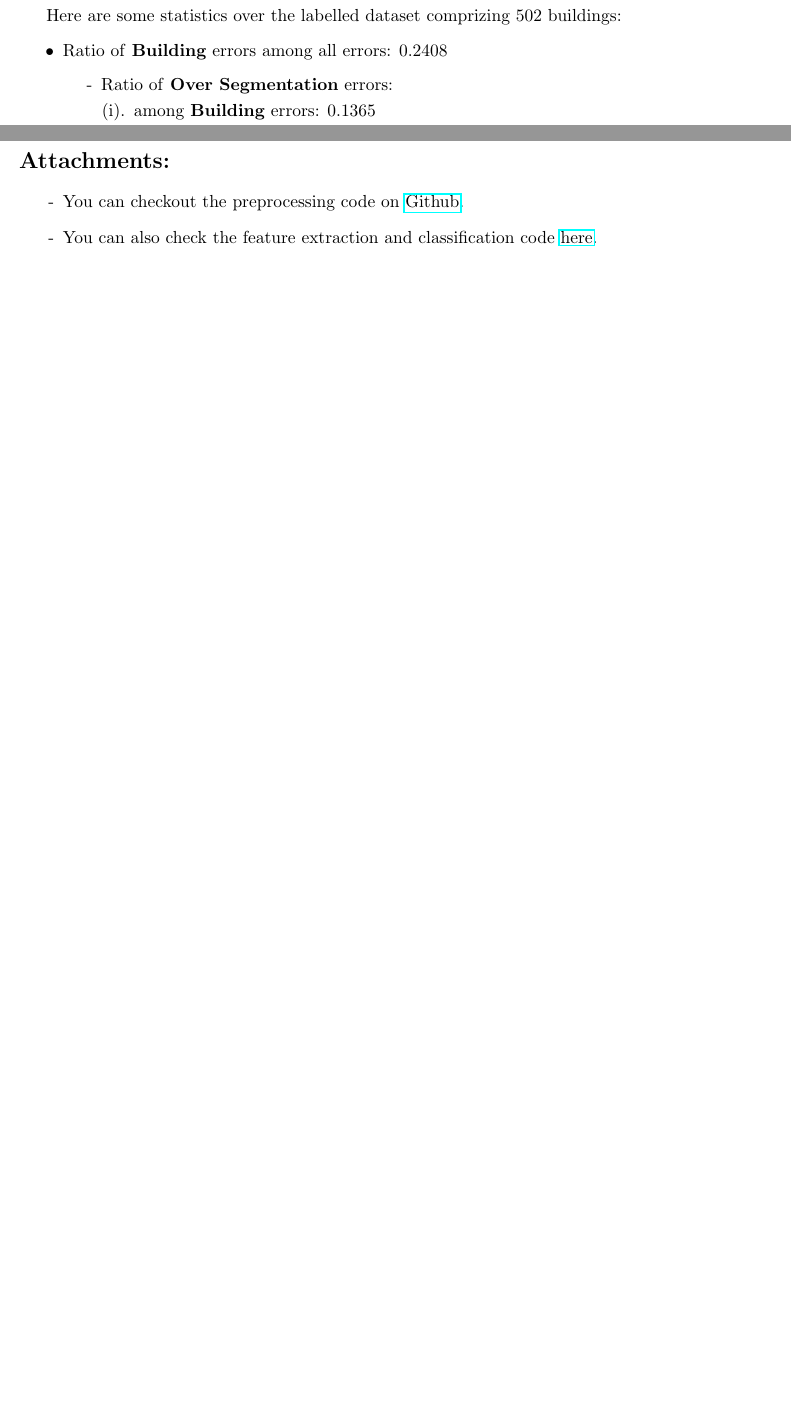
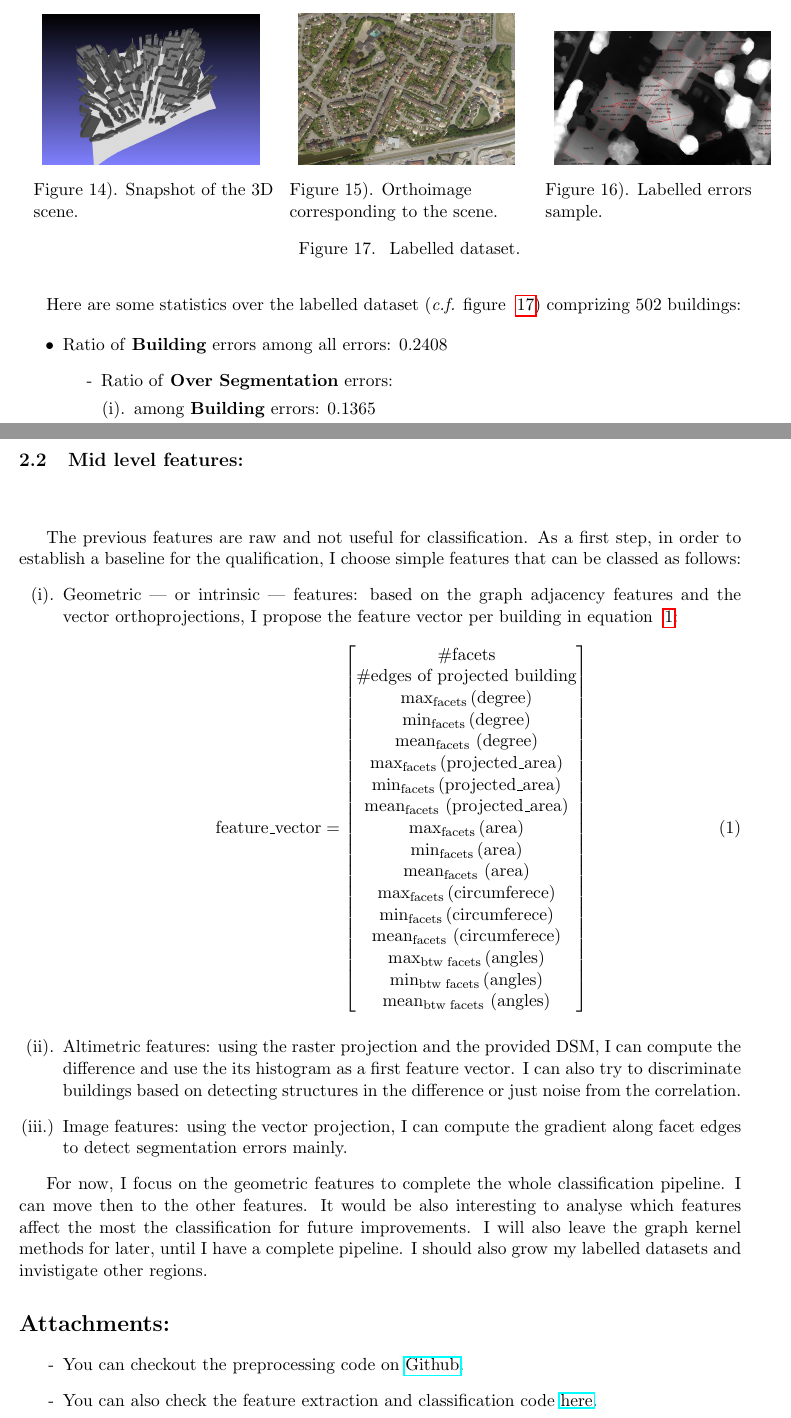
Before and after one commit to Ethiy/progress, a LaTeX document (report/main.tex): two parts of pages 3 and 7 of 7 before the commit and two parts of pages 3 and 8 of 8 after it, joined at a grey line, cut at the place of the change, the shorter picture padded with empty space. Compiled offline with pdfLaTeX.

Commit message:
prefinished

```diff
--- a/report/main.tex
+++ b/report/main.tex
@@ -13,11 +13,10 @@
 \usepackage{subfig}
 \usepackage{tikz}
 \usetikzlibrary{decorations.pathreplacing}
-
 \usepackage{floatrow}
 \captionsetup{labelsep=period}
 
-\usepackage{listings}
+\usepackage{amsmath}
 
 \usepackage{fullpage}
 
@@ -115,7 +116,40 @@
 	\clearpage
 
 
-	Here are some statistics over the labelled dataset comprizing $502$ buildings:
+	Here are some statistics over the labelled dataset (\textit{c.f.} figure ~\ref{fig::dataset}) comprizing $502$ buildings:
+
+	\begin{figure}
+		\ffigbox[\FBwidth]
+		{
+			\begin{subfloatrow}[3]
+				\captionsetup{labelformat=brace, justification=raggedright}
+				\ffigbox[\FBwidth]
+				{
+					\includegraphics[width=.30\textwidth]{../images/raster/snapshot00}
+				}
+				{
+					\caption{Snapshot of the 3D scene.}\label{fig::snapshot}
+				}
+				\ffigbox[\FBwidth]
+				{
+					\includegraphics[width=.30\textwidth]{../images/raster/orthoimage}
+				}
+				{
+					\caption{Orthoimage corresponding to the scene.}\label{fig::ortho}
+				}
+				\ffigbox[\FBwidth]
+				{
+					\includegraphics[width=.30\textwidth]{../images/raster/errors_sample}
+				}
+				{
+					\caption{Labelled errors sample.}\label{fig::errors_sample}
+				}
+			\end{subfloatrow}
+		}
+		{
+			\caption{\label{fig::dataset} Labelled dataset.}
+		}
+	\end{figure}
 
 	\begin{itemize}
 		\item Ratio of \textbf{Building} errors among all errors: $0.2408$
@@ -295,6 +329,52 @@
 	\end{figure}
 	\clearpage
 
+	\subsection{Mid level features:}
+~\\
+
+	The previous features are raw and not useful for classification. As a first
+	step, in order to establish a baseline for the qualification, I choose simple
+	features that can be classed as follows:
+	\begin{itemize}
+		\item[(i).] Geometric --- or intrinsic --- features: based on the graph
+		adjacency features and the vector orthoprojections, I propose the feature
+		vector per building in equation ~\ref{eq::feature_vec}:
+		\begin{equation}\label{eq::feature_vec}
+			\text{feature\_vector} = \begin{bmatrix}
+				\#\text{facets}\\
+				\#\text{edges of projected building}\\
+				\max_{\text{facets}} \text{(degree)}\\
+				\min_{\text{facets}} \text{(degree)}\\
+				\text{mean$_{\text{facets}}$ (degree)}\\
+				\max_{\text{facets}} \text{(projected\_area)}\\
+				\min_{\text{facets}} \text{(projected\_area)}\\
+				\text{mean$_{\text{facets}}$ (projected\_area)}\\
+				\max_{\text{facets}} \text{(area)}\\
+				\min_{\text{facets}} \text{(area)}\\
+				\text{mean$_{\text{facets}}$ (area)}\\
+				\max_{\text{facets}} \text{(circumferece)}\\
+				\min_{\text{facets}} \text{(circumferece)}\\
+				\text{mean$_{\text{facets}}$ (circumferece)}\\
+				\max_{\text{btw facets}} \text{(angles)}\\
+				\min_{\text{btw facets}} \text{(angles)}\\
+				\text{mean$_{\text{btw facets}}$ (angles)}
+		\end{bmatrix}
+		\end{equation}
+		\item[(ii).] Altimetric features: using the raster projection and the
+		provided DSM, I can compute the difference and use the its histogram as a
+		first feature vector. I can also try to discriminate buildings based on
+		detecting structures in the difference or just noise from the correlation.
+		\item[(iii.)] Image features: using the vector projection, I can compute
+		the gradient along facet edges to detect segmentation errors mainly.
+	\end{itemize}
+
+	For now, I focus on the geometric features to complete the whole classification
+	pipeline. I can move then to the other features. It would be also interesting
+	to analyse which features affect the most the classification for future improvements.
+	I will also leave the graph kernel methods for later, until I have a complete
+	pipeline. I should also grow my labelled datasets and invistigate other regions.
+
+
 	\section*{Attachments:}
 	\begin{itemize}
 		\item[-] You can checkout the preprocessing code on
```
Also changed, not shown: report/main.tex (16 more changed lines).
